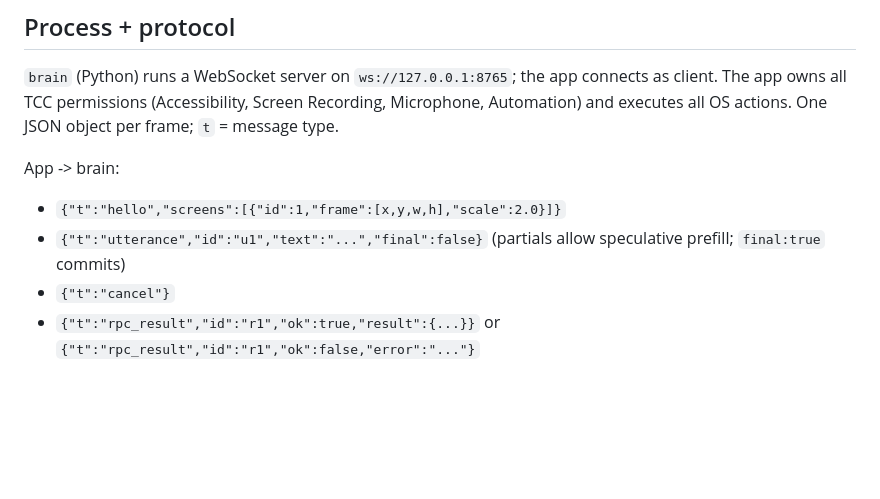
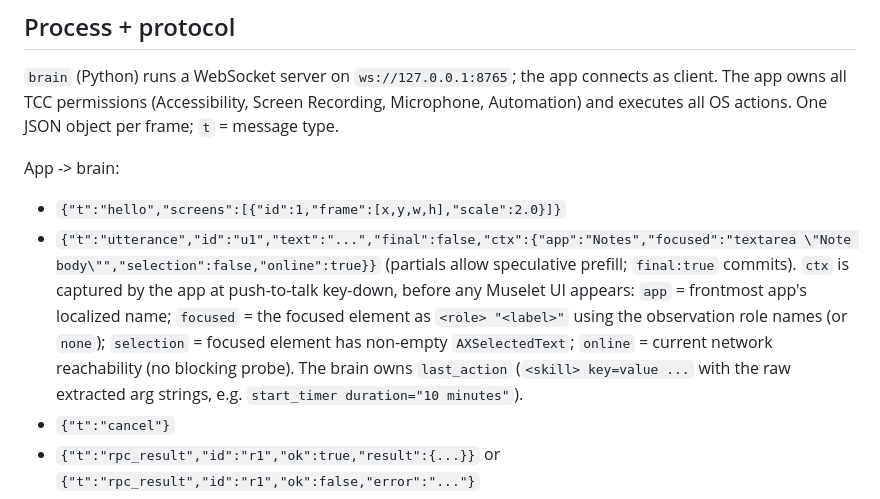
Before and after one commit to ardahk/muselet, a Markdown page: AGENTS.md, the part around the change. Rendered like a GitHub page; blank space fills up the shorter version.

Commit message:
Contract: utterance frames carry app context; brain owns last_action
The router is trained with app/focused/selection/online/last_action context;
at runtime it was always "none", a train/serve skew.

Generated with [Devin](https://devin.ai)

Co-Authored-By: Devin <158243242+devin-ai-integration[bot]@users.noreply.github.com>

```diff
--- a/AGENTS.md
+++ b/AGENTS.md
@@ -53,7 +53,12 @@ One JSON object per frame; `t` = message type.
 
 App -> brain:
 - `{"t":"hello","screens":[{"id":1,"frame":[x,y,w,h],"scale":2.0}]}`
-- `{"t":"utterance","id":"u1","text":"...","final":false}` (partials allow speculative prefill; `final:true` commits)
+- `{"t":"utterance","id":"u1","text":"...","final":false,"ctx":{"app":"Notes","focused":"textarea \"Note body\"","selection":false,"online":true}}`
+  (partials allow speculative prefill; `final:true` commits). `ctx` is captured by the app at push-to-talk
+  key-down, before any Muselet UI appears: `app` = frontmost app's localized name; `focused` = the focused
+  element as `<role> "<label>"` using the observation role names (or `none`); `selection` = focused element
+  has non-empty `AXSelectedText`; `online` = current network reachability (no blocking probe). The brain owns
+  `last_action` (`<skill> key=value ...` with the raw extracted arg strings, e.g. `start_timer duration="10 minutes"`).
 - `{"t":"cancel"}`
 - `{"t":"rpc_result","id":"r1","ok":true,"result":{...}}` or `{"t":"rpc_result","id":"r1","ok":false,"error":"..."}`
 - `{"t":"confirm_reply","id":"c1","yes":true}`
```
